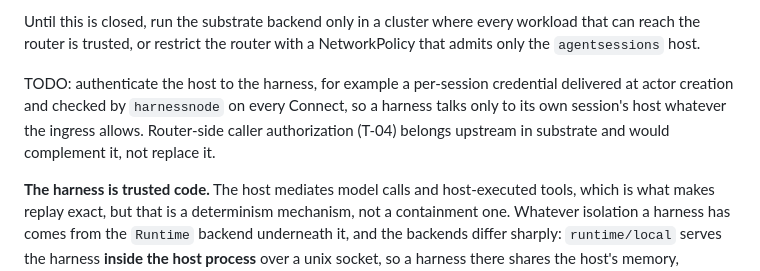
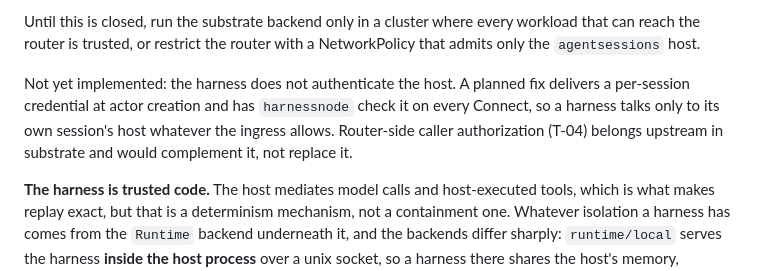
Before and after one commit to aramase/agentsessions, a Markdown page: docs/security.md, the part around the change. Rendered like a GitHub page.

Commit message:
docs(security): describe missing host authentication as a known gap

```diff
--- a/docs/security.md
+++ b/docs/security.md
@@ -75,10 +75,10 @@ Until this is closed, run the substrate backend only in a cluster where every wo
 reach the router is trusted, or restrict the router with a NetworkPolicy that admits only the
 `agentsessions` host.
 
-TODO: authenticate the host to the harness, for example a per-session credential delivered at
-actor creation and checked by `harnessnode` on every Connect, so a harness talks only to its own
-session's host whatever the ingress allows. Router-side caller authorization (T-04) belongs upstream
-in substrate and would complement it, not replace it.
+Not yet implemented: the harness does not authenticate the host. A planned fix delivers a per-session
+credential at actor creation and has `harnessnode` check it on every Connect, so a harness talks only
+to its own session's host whatever the ingress allows. Router-side caller authorization (T-04)
+belongs upstream in substrate and would complement it, not replace it.
 
 **The harness is trusted code.** The host mediates model calls and host-executed tools, which is what
 makes replay exact, but that is a determinism mechanism, not a containment one. Whatever isolation a
```
